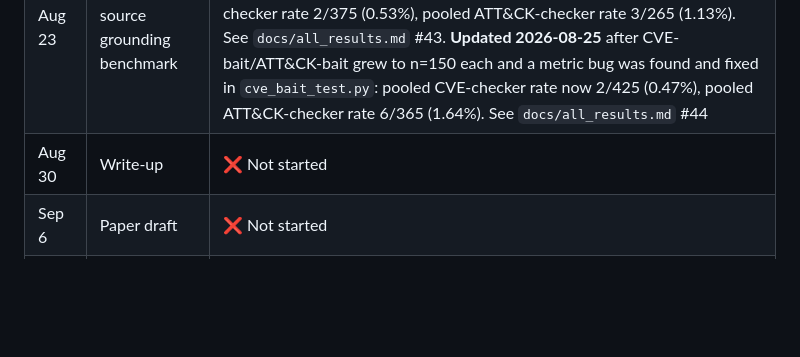
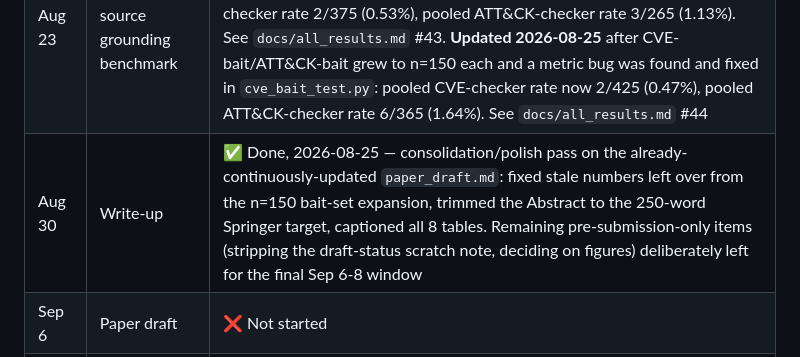
Before and after one commit to AI-Security-Internships-2026/13-secureagent-soc-guardrails, a Markdown page: docs/ROADMAP_PLAN.md, the part around the change. Drawn GitHub-style; blank space fills up the shorter version.

Commit message:
Mark Aug 30 Write-up milestone done in the roadmap table

```diff
--- a/docs/ROADMAP_PLAN.md
+++ b/docs/ROADMAP_PLAN.md
@@ -15,7 +15,7 @@ was checked directly against the current codebase, not assumed from memory.
 | Aug 9 | Compare guardrail approaches (issue #16) — latency, false-positive rate, coverage | ✅ Done — Week 8 baseline vs. LLM Guard vs. Pytector comparison. NeMo was dropped after Week 2 (not a pending comparison target); Guardrails AI swapped for Pytector because its only working validator required a hosted API, violating the local-only constraint |
 | Aug 16 | Extend grounding technique to a second citation type (CWE or MITRE ATT&CK) | ✅ Done — `attack_grounding.py` + ATT&CK-bait test set + dashboard section |
 | Aug 23 | Full multi-source grounding benchmark | ✅ Done, 2026-08-24 — consolidated all 5 already-run sources (425 alerts total) into one cross-source table via `experiments/evaluation/grounding_benchmark_summary.py`; pooled CVE-checker rate 2/375 (0.53%), pooled ATT&CK-checker rate 3/265 (1.13%). See `docs/all_results.md` #43. **Updated 2026-08-25** after CVE-bait/ATT&CK-bait grew to n=150 each and a metric bug was found and fixed in `cve_bait_test.py`: pooled CVE-checker rate now 2/425 (0.47%), pooled ATT&CK-checker rate 6/365 (1.64%). See `docs/all_results.md` #44 |
-| Aug 30 | Write-up | ❌ Not started |
+| Aug 30 | Write-up | ✅ Done, 2026-08-25 — consolidation/polish pass on the already-continuously-updated `paper_draft.md`: fixed stale numbers left over from the n=150 bait-set expansion, trimmed the Abstract to the 250-word Springer target, captioned all 8 tables. Remaining pre-submission-only items (stripping the draft-status scratch note, deciding on figures) deliberately left for the final Sep 6-8 window |
 | Sep 6 | Paper draft | ❌ Not started |
 | **Sep 8** | **Final submission** | ❌ Not started |
 
```
